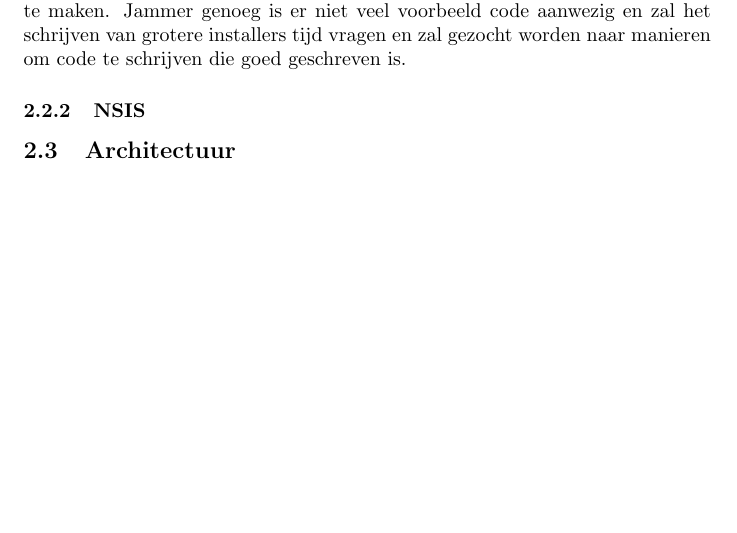
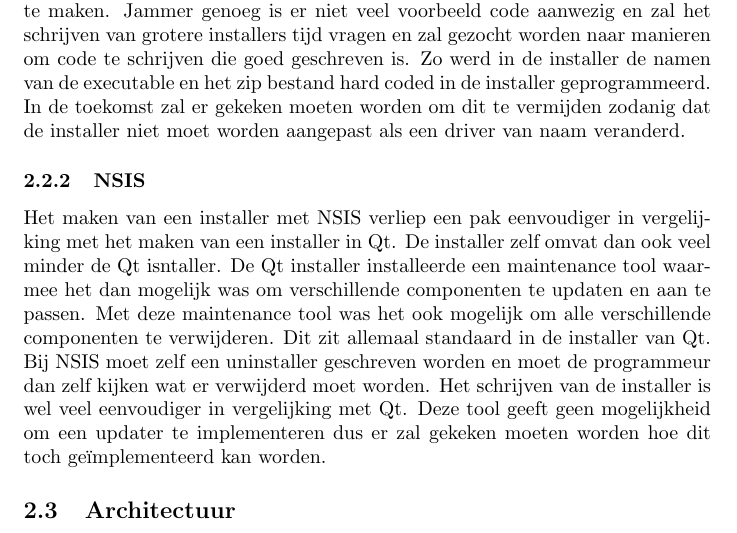
Before and after one commit to PieterJanRobrecht/masterproef2016, a LaTeX document (tex/stage.tex): part of page 7 of 8, cut so that both start at the same text, the shorter picture padded with empty space. Compiled offline with pdfLaTeX.

Commit message:
tex NSIS onderzoek aangevuld

```diff
--- a/tex/stage.tex
+++ b/tex/stage.tex
@@ -203,11 +203,20 @@ In de eerste iteraties van de installer was het nog niet mogelijk om de setup va
 
 Het schrijven van deze eerste installer was zeker niet eenvoudig maar ik had wel de indruk dat het framework gebruikt kan worden om degelijke installers te maken.
 Jammer genoeg is er niet veel voorbeeld code aanwezig en zal het schrijven van grotere installers tijd vragen en zal gezocht worden naar manieren om code te schrijven die goed geschreven is.
+Zo werd in de installer de namen van de executable en het zip bestand hard coded in de installer geprogrammeerd.
+In de toekomst zal er gekeken moeten worden om dit te vermijden zodanig dat de installer niet moet worden aangepast als een driver van naam veranderd.
 
 %Nog paragraaf over hoe de updates verlopen. Dit moet nog uitgezocht worden.
 
 \subsubsection{NSIS}
-
+Het maken van een installer met NSIS verliep een pak eenvoudiger in vergelijking met het maken van een installer in Qt.
+De installer zelf omvat dan ook veel minder de Qt isntaller.
+De Qt installer installeerde een maintenance tool waarmee het dan mogelijk was om verschillende componenten te updaten en aan te passen.
+Met deze maintenance tool was het ook mogelijk om alle verschillende componenten te verwijderen.
+Dit zit allemaal standaard in de installer van Qt.
+Bij NSIS moet zelf een uninstaller geschreven worden en moet de programmeur dan zelf kijken wat er verwijderd moet worden.
+Het schrijven van de installer is wel veel eenvoudiger in vergelijking met Qt.
+Deze tool geeft geen mogelijkheid om een updater te implementeren dus er zal gekeken moeten worden hoe dit toch ge\"implementeerd kan worden.
 
 \subsection{Architectuur}
 Nu er geweten wat de verschillende opties aanbieden, kunnen we een beter inschatting maken van hoe de uiteindelijke applicatie eruit moet zijn.
```
Also changed, not shown: tex/stage.pdf.
